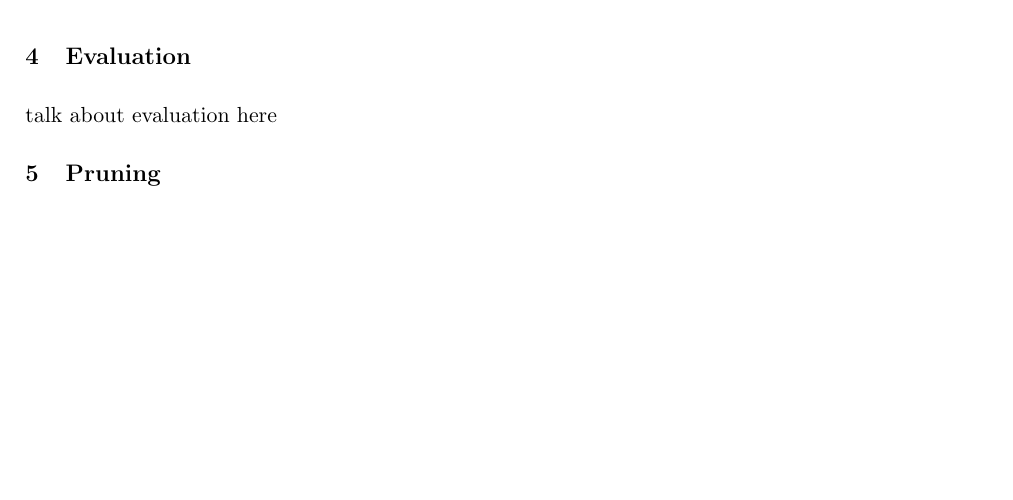
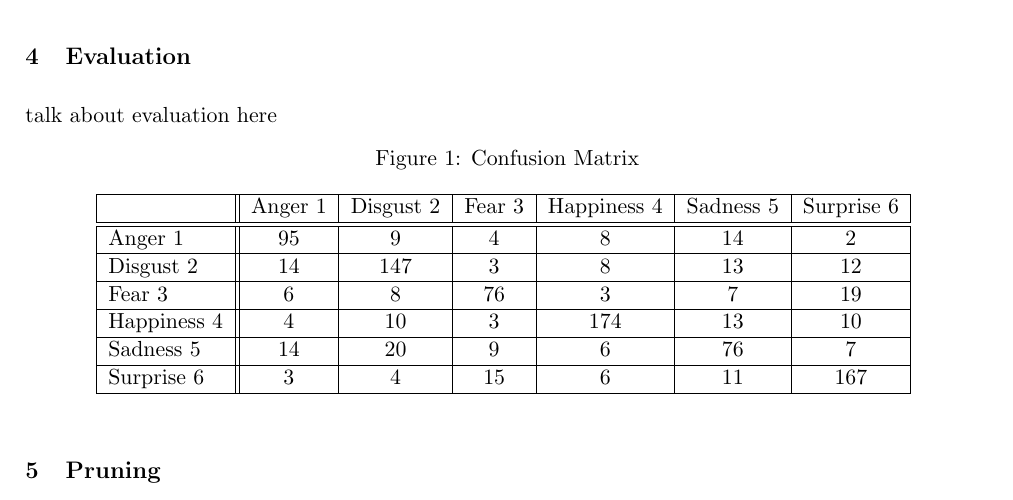
Before and after one commit to malonaz/ml_emotion_recognition, a LaTeX document (report/report.tex, which reads report/confusion_matrix.tex, report/evaluation.tex): part of page 2 of 3, cut so that both start at the same text, the shorter picture padded with empty space. Compiled offline with pdfLaTeX.

Commit message:
added confusion matrix to report

```diff
--- /dev/null
+++ b/report/confusion_matrix.tex
@@ -0,0 +1,16 @@
+\begin{figure}[h]
+  \begin{center}
+    \caption{Confusion Matrix}
+    \begin{tabular}{ | l || c | c | c | c | c | c | }
+    \hline
+          & Anger 1 & Disgust 2 & Fear 3 & Happiness 4 & Sadness 5 & Surprise 6 \\ \hline \hline
+        Anger 1 & 95 & 9 & 4 & 8 & 14 & 2 \\ \hline
+        Disgust 2 & 14 & 147 & 3 & 8 & 13 & 12 \\ \hline
+        Fear 3 & 6 & 8 & 76 & 3 & 7 & 19 \\ \hline
+        Happiness 4 & 4 & 10 & 3 & 174 & 13 & 10 \\ \hline
+        Sadness 5 & 14 & 20 & 9 & 6 & 76 & 7 \\ \hline
+        Surprise 6 & 3 & 4 & 15 & 6 & 11 & 167 \\ \hline
+    \end{tabular}
+    \label{fig:confusionMatrix}
+\end{center}
+\end{figure}
--- a/report/evaluation.tex
+++ b/report/evaluation.tex
@@ -1 +1,4 @@
 talk about evaluation here
+
+
+\include*{confusion_matrix}
```
